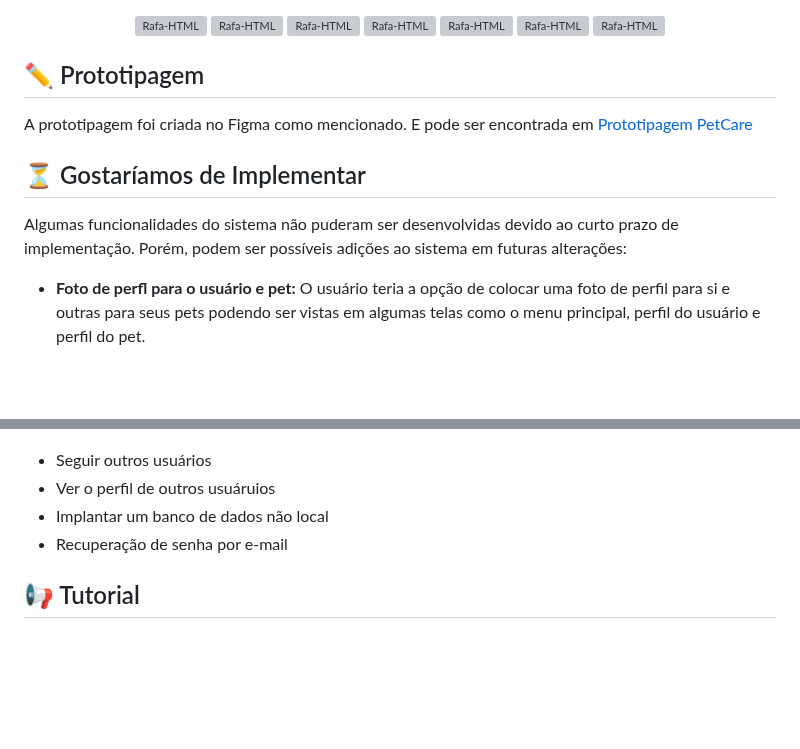
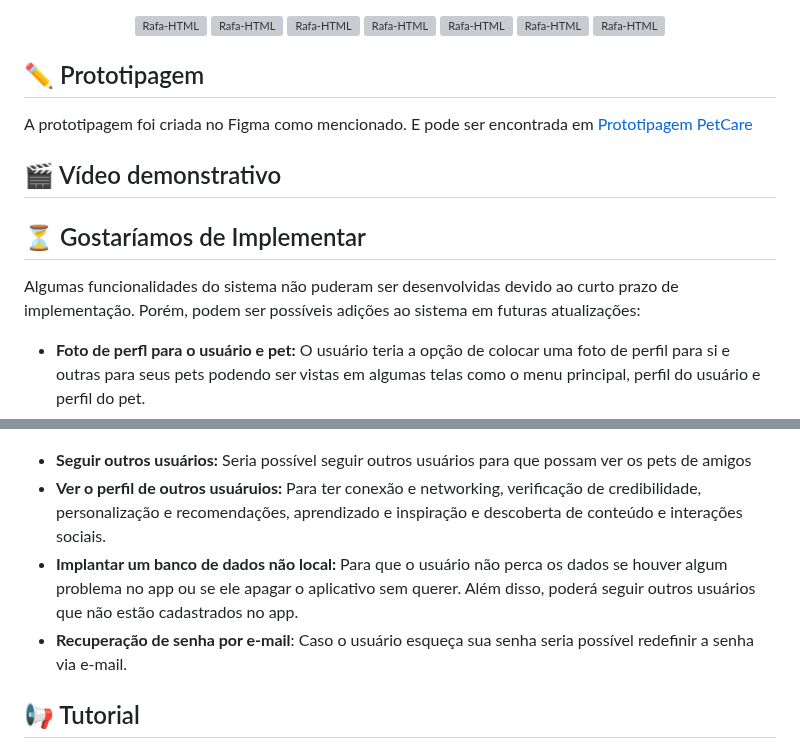
Before and after one commit to pablossousa/petcare, a Markdown page: README.md, 2 parts joined by grey strips. GitHub-like rendering; blank space fills up the shorter version; grey boxes are pictures that could not be loaded.

```diff
--- a/README.md
+++ b/README.md
@@ -76,9 +76,12 @@ Foram utilizadas duas IDE's, o Visual Studio Code e o Android Studio. O Visual S
 
 A prototipagem foi criada no Figma como mencionado. E pode ser encontrada em [Prototipagem PetCare](https://www.figma.com/file/YonoXbSKjghswpb4J8TaaO/Pet-Care?type=design&node-id=0%3A1&mode=design&t=jSo65QcuTjvafGY1-1)
 
+<h2>🎬 Vídeo demonstrativo</h2>
+
+
 <h2>⏳ Gostaríamos de Implementar</h2>
 
-Algumas funcionalidades do sistema não puderam ser desenvolvidas devido ao curto prazo de implementação. Porém, podem ser possíveis adições ao sistema em futuras alterações:
+Algumas funcionalidades do sistema não puderam ser desenvolvidas devido ao curto prazo de implementação. Porém, podem ser possíveis adições ao sistema em futuras atualizações:
 
 <ul>
   <li><b>Foto de perfl para o usuário e pet:</b> O usuário teria a opção de colocar uma foto de perfil para si e outras para seus pets podendo ser vistas em algumas telas como o menu principal, perfil do usuário e perfil do pet. </li>
@@ -100,10 +103,10 @@ Algumas funcionalidades do sistema não puderam ser desenvolvidas devido ao curt
   <img src="img/cartaoVacina.png" width="250px">
     </p>
 
-  <li>Seguir outros usuários</li>
-  <li>Ver o perfil de outros usuáruios</li>
-  <li>Implantar um banco de dados não local</li>
-  <li>Recuperação de senha por e-mail</li>
+  <li><b>Seguir outros usuários:</b> Seria possível seguir outros usuários para que possam ver os pets de amigos</li>
+  <li><b>Ver o perfil de outros usuáruios: </b> Para ter conexão e networking, verificação de credibilidade, personalização e recomendações, aprendizado e inspiração e descoberta de conteúdo e interações sociais.</li>
+  <li><b>Implantar um banco de dados não local: </b> Para que o usuário não perca os dados se houver algum problema no app ou se ele apagar o aplicativo sem querer. Além disso, poderá seguir outros usuários que não estão cadastrados no app.</li>
+  <li><b>Recuperação de senha por e-mail</b>: Caso o usuário esqueça sua senha seria possível redefinir a senha via e-mail.</li>
 </ul>
 
 <h2>📢 Tutorial</h2>
```
Also changed, not shown: other parts of README.md (+1 -1 lines).
